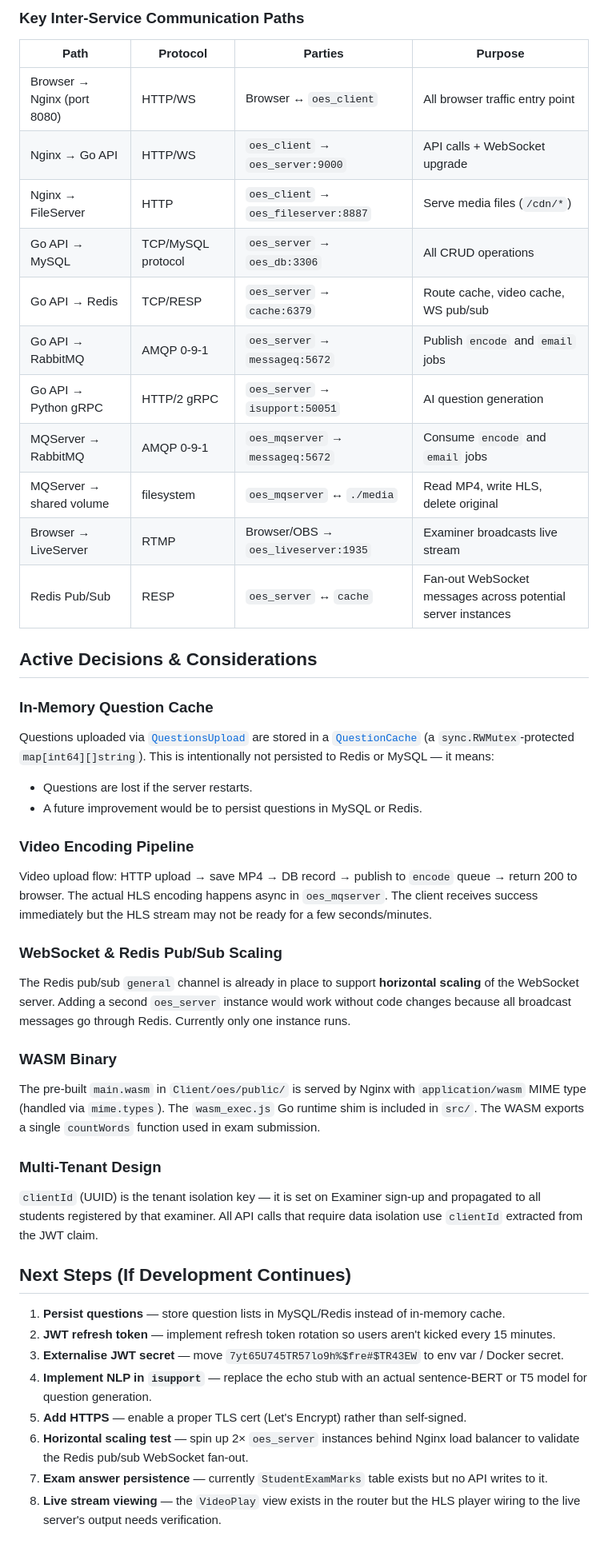
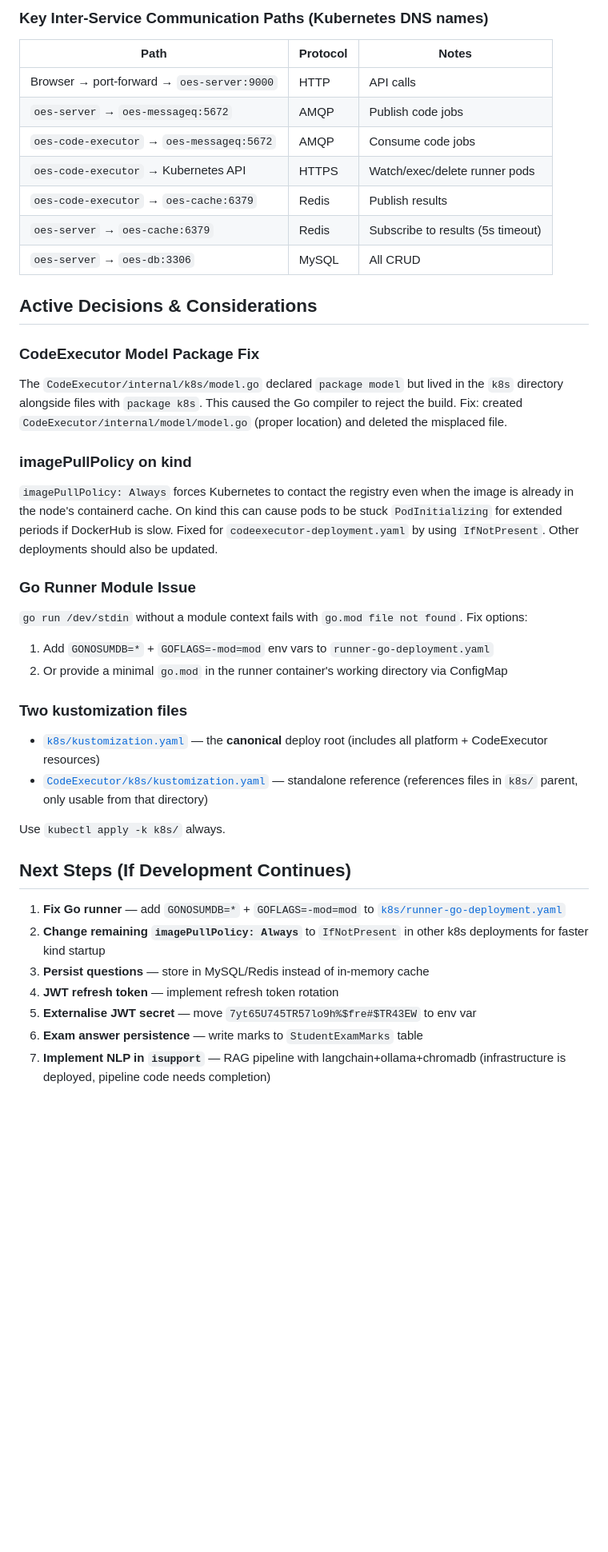
Before and after one commit to mskKandula/OES, a Markdown page: memento/activeContext.md, the part around one of its changes. Shown at 80% size. GitHub-like rendering; blank space fills up the shorter version.

````diff
--- a/memento/activeContext.md
+++ b/memento/activeContext.md
@@ -28,46 +63,41 @@ isupport (Python gRPC) → started
 ```
 
-### Key Inter-Service Communication Paths
+### Key Inter-Service Communication Paths (Kubernetes DNS names)
 
-| Path | Protocol | Parties | Purpose |
-|---|---|---|---|
-| Browser → Nginx (port 8080) | HTTP/WS | Browser ↔ `oes_client` | All browser traffic entry point |
-| Nginx → Go API | HTTP/WS | `oes_client` → `oes_server:9000` | API calls + WebSocket upgrade |
-| Nginx → FileServer | HTTP | `oes_client` → `oes_fileserver:8887` | Serve media files (`/cdn/*`) |
-| Go API → MySQL | TCP/MySQL protocol | `oes_server` → `oes_db:3306` | All CRUD operations |
-| Go API → Redis | TCP/RESP | `oes_server` → `cache:6379` | Route cache, video cache, WS pub/sub |
-| Go API → RabbitMQ | AMQP 0-9-1 | `oes_server` → `messageq:5672` | Publish `encode` and `email` jobs |
-| Go API → Python gRPC | HTTP/2 gRPC | `oes_server` → `isupport:50051` | AI question generation |
-| MQServer → RabbitMQ | AMQP 0-9-1 | `oes_mqserver` → `messageq:5672` | Consume `encode` and `email` jobs |
-| MQServer → shared volume | filesystem | `oes_mqserver` ↔ `./media` | Read MP4, write HLS, delete original |
-| Browser → LiveServer | RTMP | Browser/OBS → `oes_liveserver:1935` | Examiner broadcasts live stream |
-| Redis Pub/Sub | RESP | `oes_server` ↔ `cache` | Fan-out WebSocket messages across potential server instances |
+| Path | Protocol | Notes |
+|---|---|---|
+| Browser → port-forward → `oes-server:9000` | HTTP | API calls |
+| `oes-server` → `oes-messageq:5672` | AMQP | Publish code jobs |
+| `oes-code-executor` → `oes-messageq:5672` | AMQP | Consume code jobs |
+| `oes-code-executor` → Kubernetes API | HTTPS | Watch/exec/delete runner pods |
+| `oes-code-executor` → `oes-cache:6379` | Redis | Publish results |
+| `oes-server` → `oes-cache:6379` | Redis | Subscribe to results (5s timeout) |
+| `oes-server` → `oes-db:3306` | MySQL | All CRUD |
 
 ## Active Decisions & Considerations
 
-### In-Memory Question Cache
-Questions uploaded via [`QuestionsUpload`](Server/api/handler/userHandler.go:99) are stored in a [`QuestionCache`](Server/api/handler/handler.go:10) (a `sync.RWMutex`-protected `map[int64][]string`). This is intentionally not persisted to Redis or MySQL — it means:
-- Questions are lost if the server restarts.
-- A future improvement would be to persist questions in MySQL or Redis.
+### CodeExecutor Model Package Fix
+The `CodeExecutor/internal/k8s/model.go` declared `package model` but lived in the `k8s` directory alongside files with `package k8s`. This caused the Go compiler to reject the build. Fix: created `CodeExecutor/internal/model/model.go` (proper location) and deleted the misplaced file.
 
-### Video Encoding Pipeline
-Video upload flow: HTTP upload → save MP4 → DB record → publish to `encode` queue → return 200 to browser. The actual HLS encoding happens async in `oes_mqserver`. The client receives success immediately but the HLS stream may not be ready for a few seconds/minutes.
+### imagePullPolicy on kind
+`imagePullPolicy: Always` forces Kubernetes to contact the registry even when the image is already in the node's containerd cache. On kind this can cause pods to be stuck `PodInitializing` for extended periods if DockerHub is slow. Fixed for `codeexecutor-deployment.yaml` by using `IfNotPresent`. Other deployments should also be updated.
 
-### WebSocket & Redis Pub/Sub Scaling
-The Redis pub/sub `general` channel is already in place to support **horizontal scaling** of the WebSocket server. Adding a second `oes_server` instance would work without code changes because all broadcast messages go through Redis. Currently only one instance runs.
+### Go Runner Module Issue
+`go run /dev/stdin` without a module context fails with `go.mod file not found`. Fix options:
+1. Add `GONOSUMDB=*` + `GOFLAGS=-mod=mod` env vars to `runner-go-deployment.yaml`
+2. Or provide a minimal `go.mod` in the runner container's working directory via ConfigMap
 
-### WASM Binary
-The pre-built `main.wasm` in `Client/oes/public/` is served by Nginx with `application/wasm` MIME type (handled via `mime.types`). The `wasm_exec.js` Go runtime shim is included in `src/`. The WASM exports a single `countWords` function used in exam submission.
+### Two kustomization files
+- [`k8s/kustomization.yaml`](k8s/kustomization.yaml) — the **canonical** deploy root (includes all platform + CodeExecutor resources)
+- [`CodeExecutor/k8s/kustomization.yaml`](CodeExecutor/k8s/kustomization.yaml) — standalone reference (references files in `k8s/` parent, only usable from that directory)
 
-### Multi-Tenant Design
-`clientId` (UUID) is the tenant isolation key — it is set on Examiner sign-up and propagated to all students registered by that examiner. All API calls that require data isolation use `clientId` extracted from the JWT claim.
+Use `kubectl apply -k k8s/` always.
 
 ## Next Steps (If Development Continues)
-1. **Persist questions** — store question lists in MySQL/Redis instead of in-memory cache.
-2. **JWT refresh token** — implement refresh token rotation so users aren't kicked every 15 minutes.
-3. **Externalise JWT secret** — move `7yt65U745TR57lo9h%$fre#$TR43EW` to env var / Docker secret.
-4. **Implement NLP in `isupport`** — replace the echo stub with an actual sentence-BERT or T5 model for question generation.
-5. **Add HTTPS** — enable a proper TLS cert (Let's Encrypt) rather than self-signed.
-6. **Horizontal scaling test** — spin up 2× `oes_server` instances behind Nginx load balancer to validate the Redis pub/sub WebSocket fan-out.
-7. **Exam answer persistence** — currently `StudentExamMarks` table exists but no API writes to it.
-8. **Live stream viewing** — the `VideoPlay` view exists in the router but the HLS player wiring to the live server's output needs verification.
+1. **Fix Go runner** — add `GONOSUMDB=*` + `GOFLAGS=-mod=mod` to [`k8s/runner-go-deployment.yaml`](k8s/runner-go-deployment.yaml)
+2. **Change remaining `imagePullPolicy: Always`** to `IfNotPresent` in other k8s deployments for faster kind startup
+3. **Persist questions** — store in MySQL/Redis instead of in-memory cache
+4. **JWT refresh token** — implement refresh token rotation
+5. **Externalise JWT secret** — move `7yt65U745TR57lo9h%$fre#$TR43EW` to env var
+6. **Exam answer persistence** — write marks to `StudentExamMarks` table
+7. **Implement NLP in `isupport`** — RAG pipeline with langchain+ollama+chromadb (infrastructure is deployed, pipeline code needs completion)
````
Also changed, not shown: other parts of memento/activeContext.md (+52 -17 lines).
